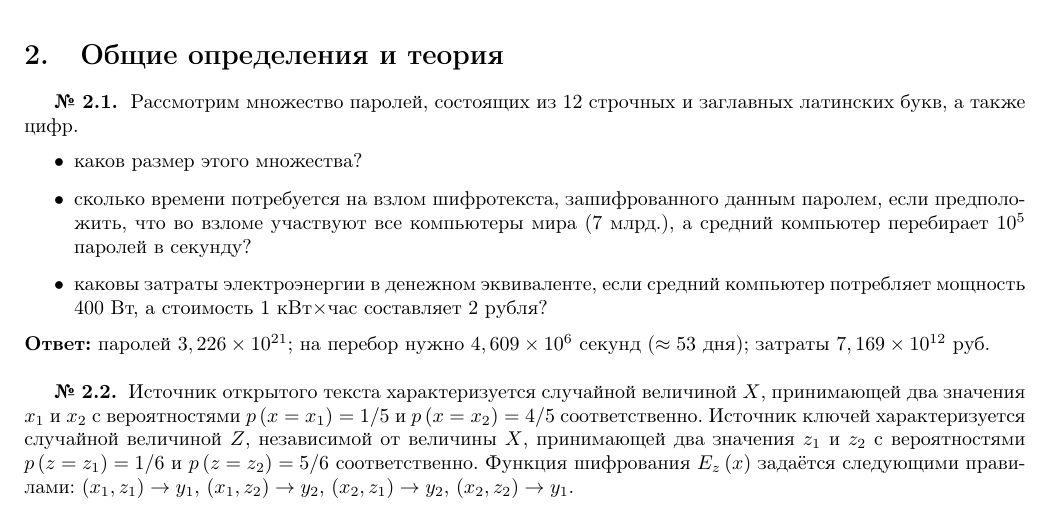
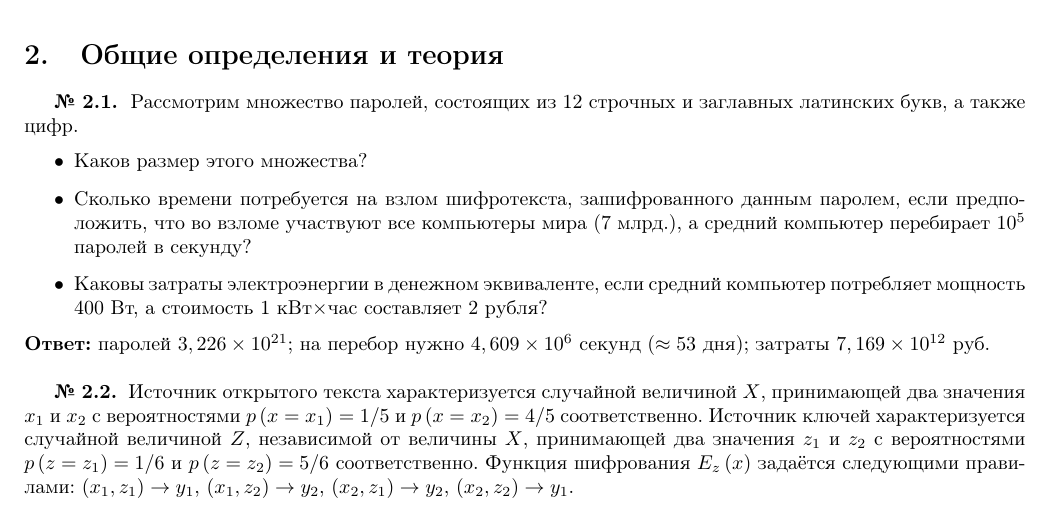
Before and after one commit to vlsergey/infosec, a LaTeX document (Tasks Only.tex, which reads tasks.tex): part of page 1 of 4, cut so that both start at the same text. Compiled offline with pdfLaTeX.

Commit message:
Update tasks.tex

```diff
--- a/tasks.tex
+++ b/tasks.tex
@@ -34,9 +34,9 @@
 
 \tasknumber Рассмотрим множество паролей, состоящих из 12 строчных и заглавных латинских букв, а также цифр.
 \begin{itemize}
-\item каков размер этого множества?
-\item сколько времени потребуется на взлом шифротекста, зашифрованного данным паролем, если предположить, что во взломе участвуют все компьютеры мира (7~млрд.), а средний компьютер перебирает $10^5$ паролей в секунду?
-\item каковы затраты электроэнергии в денежном эквиваленте, если средний компьютер потребляет мощность 400~Вт, а стоимость 1~кВт$\times$час составляет 2~рубля?
+\item Каков размер этого множества?
+\item Сколько времени потребуется на взлом шифротекста, зашифрованного данным паролем, если предположить, что во взломе участвуют все компьютеры мира (7~млрд.), а средний компьютер перебирает $10^5$ паролей в секунду?
+\item Каковы затраты электроэнергии в денежном эквиваленте, если средний компьютер потребляет мощность 400~Вт, а стоимость 1~кВт$\times$час составляет 2~рубля?
 \end{itemize}
 \\*
 \textbf{Ответ:} паролей $3,226\times 10^{21}$; на перебор нужно $4,609\times 10^{6}$ секунд ($\approx 53$ дня); затраты $7,169\times 10^{12}$ руб.
```
